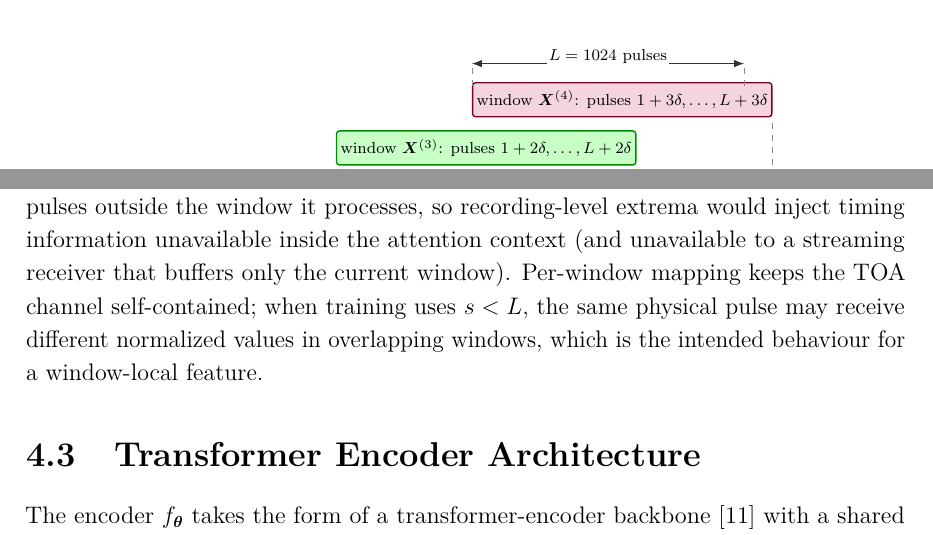
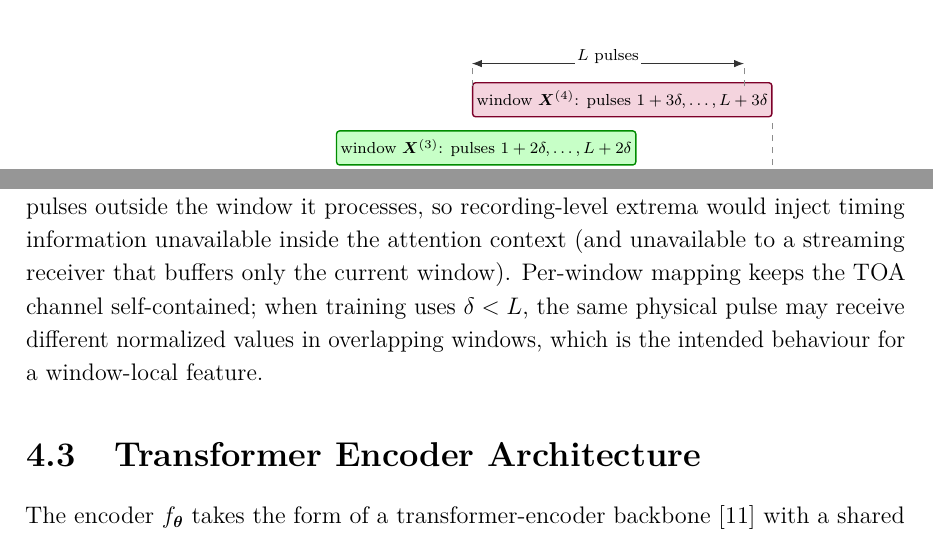
Before and after one commit to macktron/masters-thesis, a LaTeX thesis (main.tex, which reads figures/method/windowing.tex, sections/04_method/02_data_preprocessing.tex): two parts of page 35 of 63, joined at a grey line, cut so that both start at the same text. The pictures show the PDF file main.pdf that the author committed with the source.

Commit message:
autosave: 2026-08-09T15:27:31Z

```diff
--- a/figures/method/windowing.tex
+++ b/figures/method/windowing.tex
@@ -100,7 +100,7 @@
   \draw[edgeguide] (3*\Sstride+\Lwin,   \yzero+3*\dy+0.55) -- (3*\Sstride+\Lwin,   \yL);
   \draw[dim] (3*\Sstride, \yL) --
              node[above=-1pt, font=\scriptsize, fill=white, inner sep=1pt]
-                  {$L = 1024$ pulses}
+                  {$L$ pulses}
              (3*\Sstride+\Lwin, \yL);
 
   % delta (stride): in the gap between the train bar and Window 1.
--- a/sections/04_method/02_data_preprocessing.tex
+++ b/sections/04_method/02_data_preprocessing.tex
@@ -96,4 +96,4 @@ After windowing, absolute \gls{toa} is min--max mapped to $[0,1]$ using only the
 \end{equation}
 where $t^{(w)}_{\min}$ and $t^{(w)}_{\max}$ are the minimum and maximum physical \gls{toa} among the pulses of window $w$, and $i$ indexes positions within that window.
 The encoder never observes pulses outside the window it processes, so recording-level extrema would inject timing information unavailable inside the attention context (and unavailable to a streaming receiver that buffers only the current window).
-Per-window mapping keeps the \gls{toa} channel self-contained; when training uses $s < L$, the same physical pulse may receive different normalized values in overlapping windows, which is the intended behaviour for a window-local feature.
+Per-window mapping keeps the \gls{toa} channel self-contained; when training uses $\delta < L$, the same physical pulse may receive different normalized values in overlapping windows, which is the intended behaviour for a window-local feature.
```
Also changed, not shown: main.pdf.
